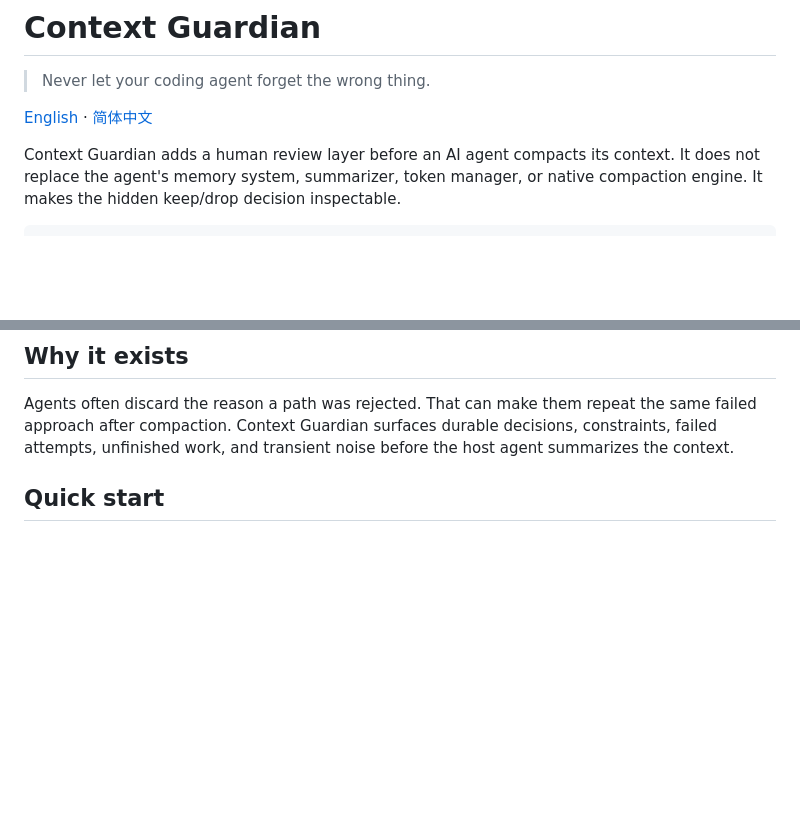
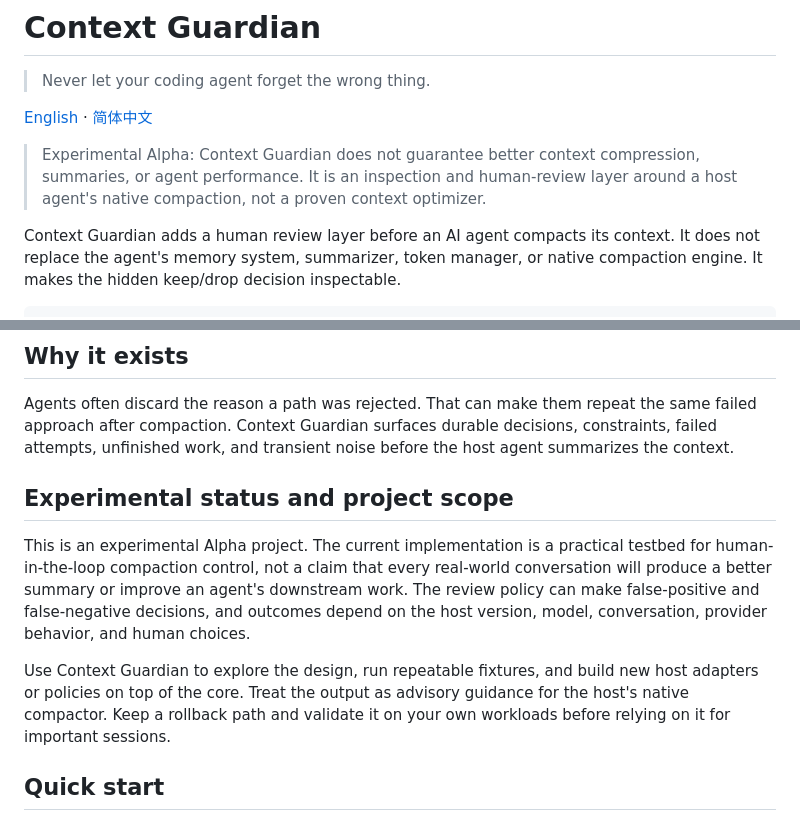
Before and after one commit to deulofeu1/context-guardian, a Markdown page: README.md, 2 parts joined by grey strips. Rendered like a GitHub page; blank space fills up the shorter version.

Commit message:
docs: clarify experimental project status

```diff
--- a/README.md
+++ b/README.md
@@ -3,6 +3,10 @@
 > Never let your coding agent forget the wrong thing.
 
 [English](README.md) · [简体中文](README.zh-CN.md)
+
+> Experimental Alpha: Context Guardian does not guarantee better context
+> compression, summaries, or agent performance. It is an inspection and human-review
+> layer around a host agent's native compaction, not a proven context optimizer.
 
 Context Guardian adds a human review layer before an AI agent compacts its context.
 It does not replace the agent's memory system, summarizer, token manager, or native
@@ -28,6 +32,19 @@ Agents often discard the reason a path was rejected. That can make them repeat t
 same failed approach after compaction. Context Guardian surfaces durable decisions,
 constraints, failed attempts, unfinished work, and transient noise before the host
 agent summarizes the context.
+
+## Experimental status and project scope
+
+This is an experimental Alpha project. The current implementation is a practical
+testbed for human-in-the-loop compaction control, not a claim that every real-world
+conversation will produce a better summary or improve an agent's downstream work.
+The review policy can make false-positive and false-negative decisions, and outcomes
+depend on the host version, model, conversation, provider behavior, and human choices.
+
+Use Context Guardian to explore the design, run repeatable fixtures, and build new
+host adapters or policies on top of the core. Treat the output as advisory guidance
+for the host's native compactor. Keep a rollback path and validate it on your own
+workloads before relying on it for important sessions.
 
 ## Quick start
 
```
Also changed, not shown: README.zh-CN.md (+15 -0 lines).
